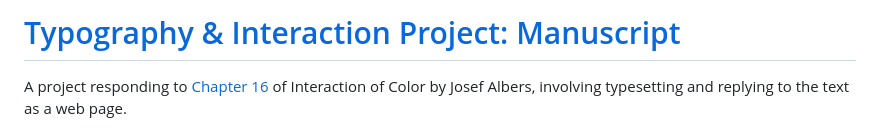
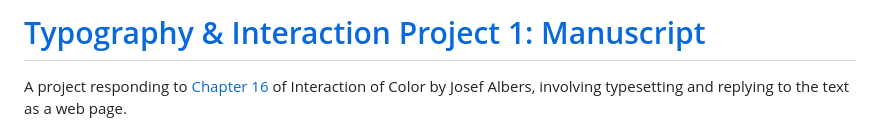
Before and after one commit to user012100/manuscript, a Markdown page: README.md, the part around the change. Rendered like a GitHub page.

```diff
--- a/README.md
+++ b/README.md
@@ -1,4 +1,4 @@
-# [Typography & Interaction Project: Manuscript](https://user012100.github.io/manuscript/)
+# [Typography & Interaction Project 1: Manuscript](https://user012100.github.io/manuscript/)
 
 A project responding to [Chapter 16](https://archive.org/details/interaction-of-color-50th-anniversary-edition/page/38/mode/2up) of Interaction of Color by Josef Albers, involving typesetting and replying to the text as a web page.
 
```
